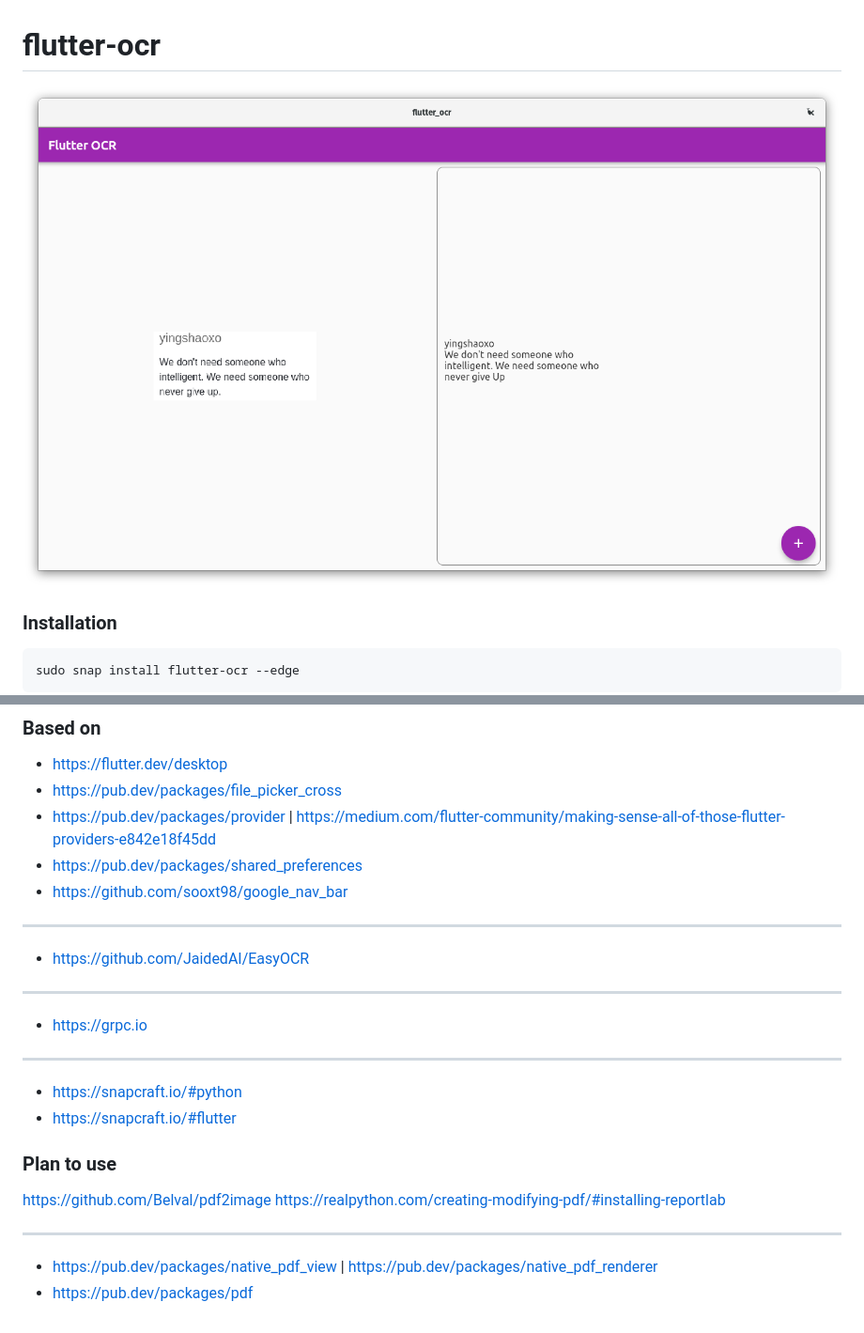
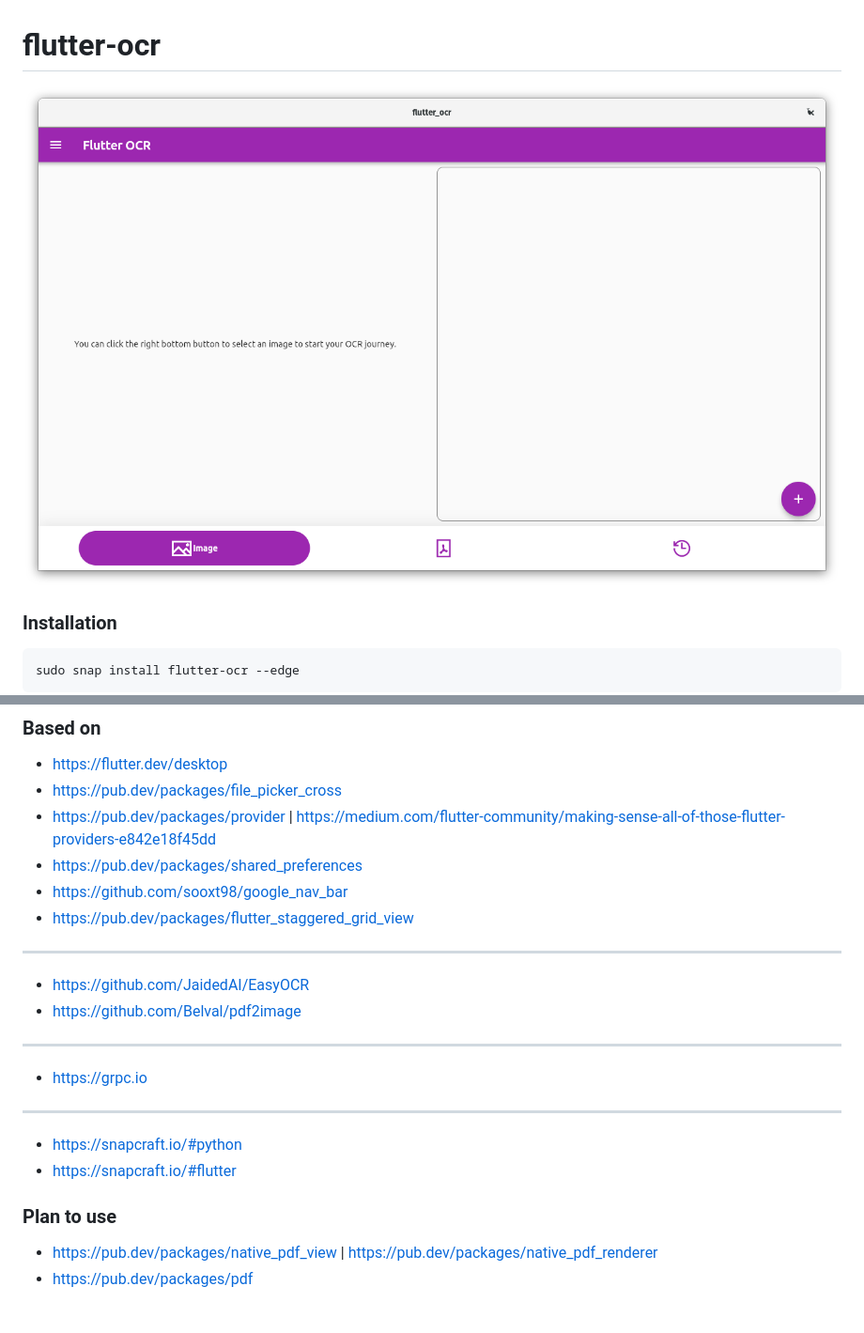
Before and after one commit to yingshaoxo/flutter-ocr, a Markdown page: README.md, 2 parts joined by grey strips. Shown: that part at 94% size. GitHub-like rendering; pictures changed too: screenshot.png.

```diff
--- a/README.md
+++ b/README.md
@@ -13,8 +13,10 @@ sudo snap install flutter-ocr --edge
 * https://pub.dev/packages/provider | https://medium.com/flutter-community/making-sense-all-of-those-flutter-providers-e842e18f45dd
 * https://pub.dev/packages/shared_preferences
 * https://github.com/sooxt98/google_nav_bar
+* https://pub.dev/packages/flutter_staggered_grid_view
 ___
 * https://github.com/JaidedAI/EasyOCR
+* https://github.com/Belval/pdf2image
 ___
 * https://grpc.io
 ___
@@ -22,10 +24,6 @@ ___
 * https://snapcraft.io/#flutter
 
 ### Plan to use
-https://github.com/Belval/pdf2image
-https://realpython.com/creating-modifying-pdf/#installing-reportlab
-
-___
 
 * https://pub.dev/packages/native_pdf_view | https://pub.dev/packages/native_pdf_renderer
 * https://pub.dev/packages/pdf
```
Also changed, not shown: 15 other files.
